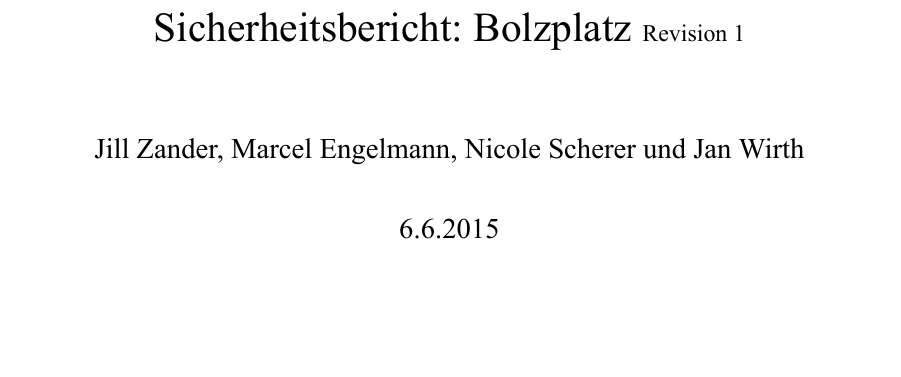
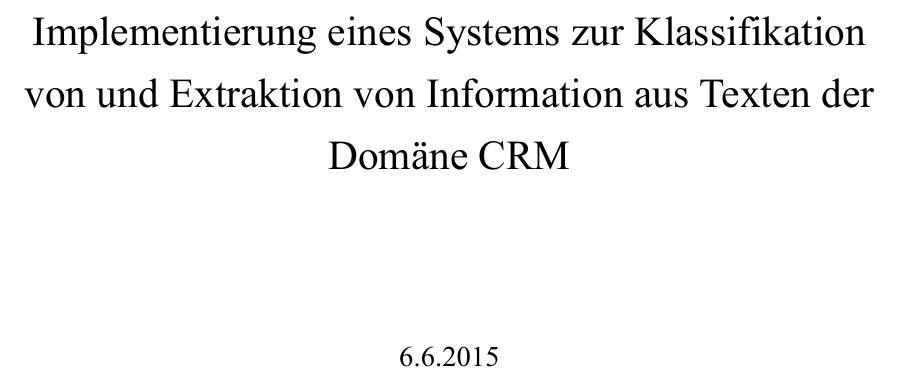
Before and after one commit to FranzSkuffka/project-thesis-two, a LaTeX document (master.tex): part of page 1 of 10, cut at the place of the change, the shorter picture padded with empty space. Compiled offline with XeLaTeX; an older LaTeX class or package is replaced by its successor.

Commit message:
adjust title

```diff
--- a/master.tex
+++ b/master.tex
@@ -3,10 +3,8 @@
 \documentclass[12pt]{report}
 
 % variables ('commands')
-\newcommand{\authors}{Jill Zander, Marcel Engelmann, Nicole Scherer und Jan Wirth}
 \newcommand{\tabularspacing}{12pt 8pt}
 \newcommand{\version}{1}
-\newcommand{\teamname}{Team SocialCredits}
 
 
 % third party packages
@@ -68,8 +66,7 @@
 }
 % document settings
 \newcommand{\docname}{Sicherheitsbericht: Bolzplatz}
-\title{Sicherheitsbericht: Bolzplatz \normalsize Revision \version }
-\author{\authors}
+\title{Implementierung eines Systems zur Klassifikation von und Extraktion von Information aus Texten der Domäne CRM}
 \date{\the\day.\the\month.\the\year}
 
 \setlength{\headheight}{1.1\baselineskip}
@@ -89,7 +86,6 @@
 
 % Kopf links
 \ihead{\docname}
-\ohead{\teamname}
 
 % Fuss rechts
 \ofoot[\pagemark]{\pagemark}
```
